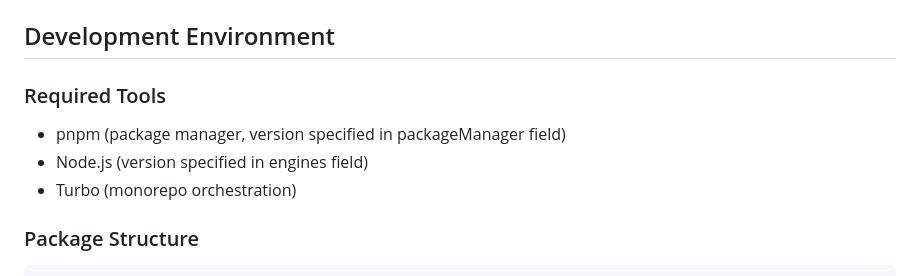
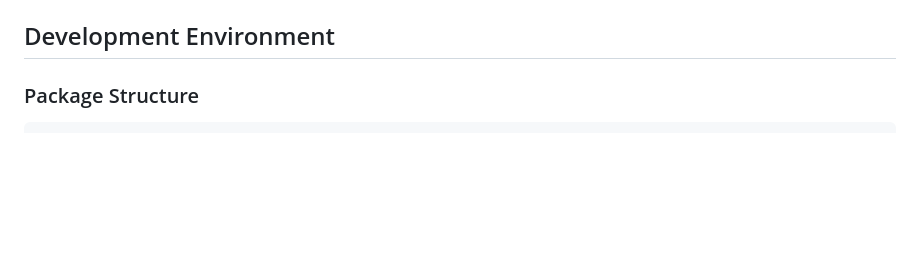
Before and after one commit to Omochice/heart-of-crown-randomizer, a Markdown page: doc/steering/tech.md, the part around the change. Rendered like a GitHub page; blank space fills up the shorter version.

Commit message:
docs: remove redundant Required Tools section from tech.md
Node.js and Turbo are already listed in Core Technologies.
pnpm is implied by the package manager references throughout.

```diff
--- a/doc/steering/tech.md
+++ b/doc/steering/tech.md
@@ -41,12 +41,6 @@ Monorepo with multiple packages: core randomizer logic (pure functions), card de
 - Tests live alongside source in `src/` directories
 
 ## Development Environment
-
-### Required Tools
-
-- pnpm (package manager, version specified in packageManager field)
-- Node.js (version specified in engines field)
-- Turbo (monorepo orchestration)
 
 ### Package Structure
 
```
